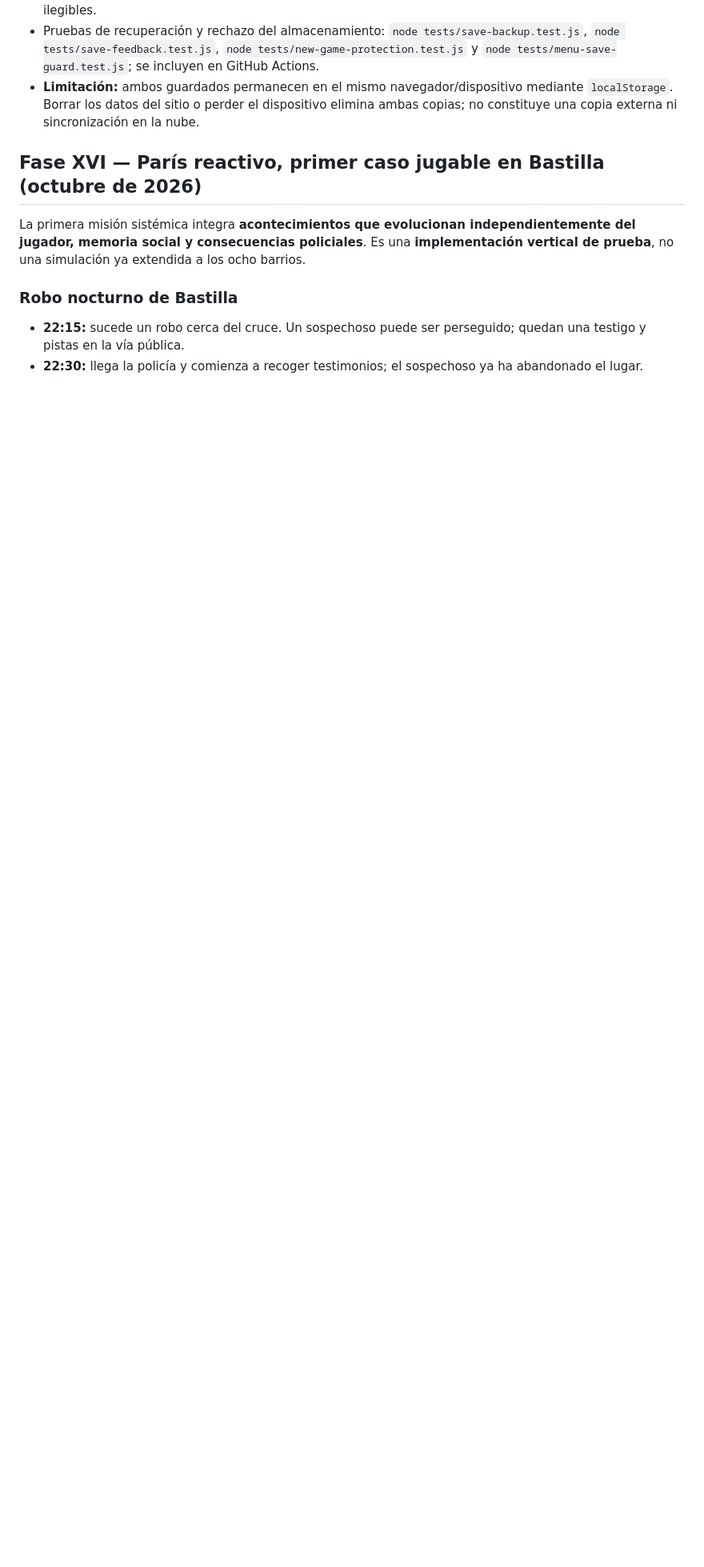
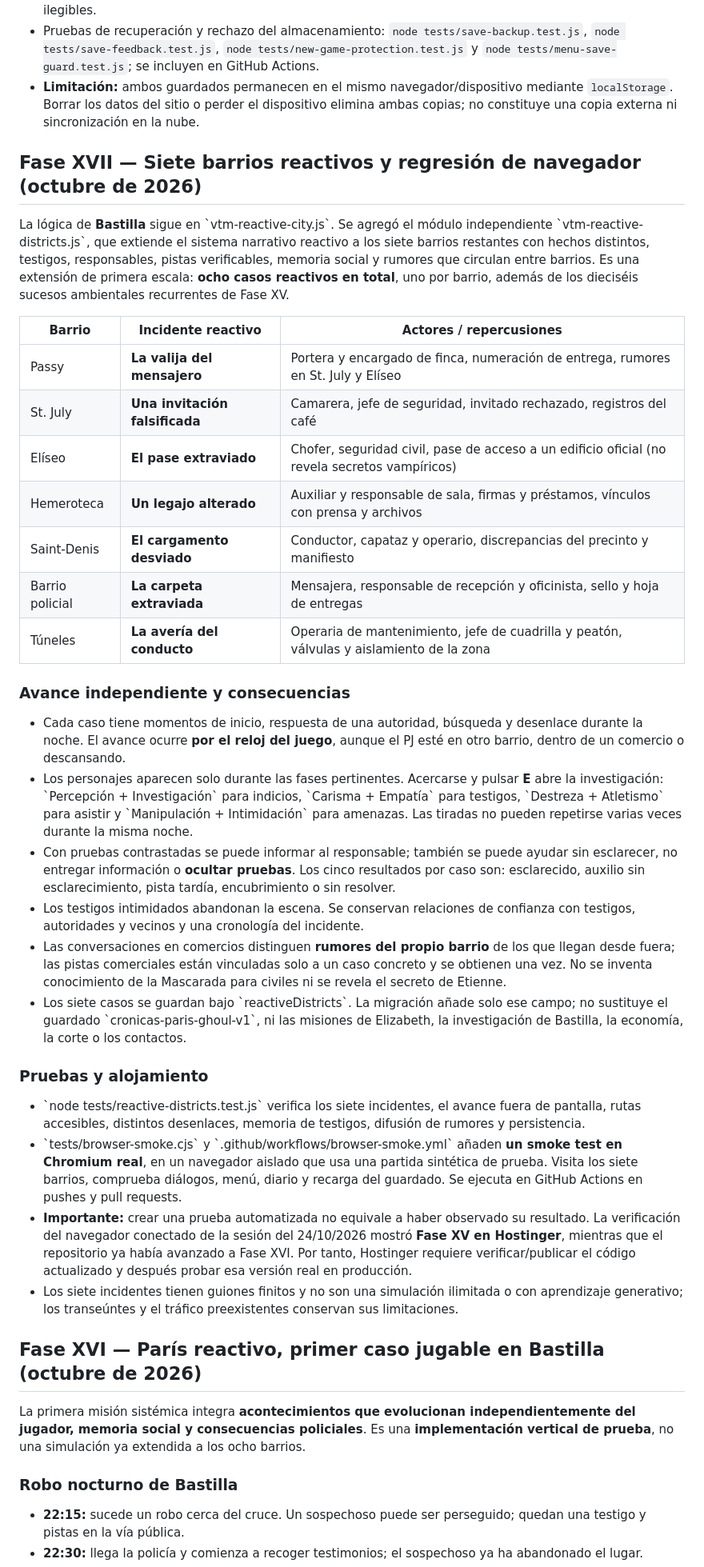
Before and after one commit to gustavothinkinfinite-stack/zombie, a Markdown page: README.md, the part around one of its changes. Shown at 80% size. Rendered like a GitHub page; blank space fills up the shorter version.

Commit message:
docs: Phase XVII seven district reactive incidents and real browser regression workflow

```diff
--- a/README.md
+++ b/README.md
@@ -20,6 +20,36 @@ RPG 2D narrativo de pixel art oscuro, ambientado en **el Principado de París**
 
 
 
+
+## Fase XVII — Siete barrios reactivos y regresión de navegador (octubre de 2026)
+
+La lógica de **Bastilla** sigue en \`vtm-reactive-city.js\`. Se agregó el módulo independiente \`vtm-reactive-districts.js\`, que extiende el sistema narrativo reactivo a los siete barrios restantes con hechos distintos, testigos, responsables, pistas verificables, memoria social y rumores que circulan entre barrios. Es una extensión de primera escala: **ocho casos reactivos en total**, uno por barrio, además de los dieciséis sucesos ambientales recurrentes de Fase XV.
+
+| Barrio | Incidente reactivo | Actores / repercusiones |
+| --- | --- | --- |
+| Passy | **La valija del mensajero** | Portera y encargado de finca, numeración de entrega, rumores en St. July y Elíseo |
+| St. July | **Una invitación falsificada** | Camarera, jefe de seguridad, invitado rechazado, registros del café |
+| Elíseo | **El pase extraviado** | Chofer, seguridad civil, pase de acceso a un edificio oficial (no revela secretos vampíricos) |
+| Hemeroteca | **Un legajo alterado** | Auxiliar y responsable de sala, firmas y préstamos, vínculos con prensa y archivos |
+| Saint-Denis | **El cargamento desviado** | Conductor, capataz y operario, discrepancias del precinto y manifiesto |
+| Barrio policial | **La carpeta extraviada** | Mensajera, responsable de recepción y oficinista, sello y hoja de entregas |
+| Túneles | **La avería del conducto** | Operaria de mantenimiento, jefe de cuadrilla y peatón, válvulas y aislamiento de la zona |
+
+### Avance independiente y consecuencias
+
+- Cada caso tiene momentos de inicio, respuesta de una autoridad, búsqueda y desenlace durante la noche. El avance ocurre **por el reloj del juego**, aunque el PJ esté en otro barrio, dentro de un comercio o descansando.
+- Los personajes aparecen solo durante las fases pertinentes. Acercarse y pulsar **E** abre la investigación: \`Percepción + Investigación\` para indicios, \`Carisma + Empatía\` para testigos, \`Destreza + Atletismo\` para asistir y \`Manipulación + Intimidación\` para amenazas. Las tiradas no pueden repetirse varias veces durante la misma noche.
+- Con pruebas contrastadas se puede informar al responsable; también se puede ayudar sin esclarecer, no entregar información o **ocultar pruebas**. Los cinco resultados por caso son: esclarecido, auxilio sin esclarecimiento, pista tardía, encubrimiento o sin resolver.
+- Los testigos intimidados abandonan la escena. Se conservan relaciones de confianza con testigos, autoridades y vecinos y una cronología del incidente.
+- Las conversaciones en comercios distinguen **rumores del propio barrio** de los que llegan desde fuera; las pistas comerciales están vinculadas solo a un caso concreto y se obtienen una vez. No se inventa conocimiento de la Mascarada para civiles ni se revela el secreto de Etienne.
+- Los siete casos se guardan bajo \`reactiveDistricts\`. La migración añade solo ese campo; no sustituye el guardado \`cronicas-paris-ghoul-v1\`, ni las misiones de Elizabeth, la investigación de Bastilla, la economía, la corte o los contactos.
+
+### Pruebas y alojamiento
+
+- \`node tests/reactive-districts.test.js\` verifica los siete incidentes, el avance fuera de pantalla, rutas accesibles, distintos desenlaces, memoria de testigos, difusión de rumores y persistencia.
+- \`tests/browser-smoke.cjs\` y \`.github/workflows/browser-smoke.yml\` añaden **un smoke test en Chromium real**, en un navegador aislado que usa una partida sintética de prueba. Visita los siete barrios, comprueba diálogos, menú, diario y recarga del guardado. Se ejecuta en GitHub Actions en pushes y pull requests.
+- **Importante:** crear una prueba automatizada no equivale a haber observado su resultado. La verificación del navegador conectado de la sesión del 24/10/2026 mostró **Fase XV en Hostinger**, mientras que el repositorio ya había avanzado a Fase XVI. Por tanto, Hostinger requiere verificar/publicar el código actualizado y después probar esa versión real en producción.
+- Los siete incidentes tienen guiones finitos y no son una simulación ilimitada o con aprendizaje generativo; los transeúntes y el tráfico preexistentes conservan sus limitaciones.
 
 ## Fase XVI — París reactivo, primer caso jugable en Bastilla (octubre de 2026)
 
```
Also changed, not shown: other parts of README.md (+1 -1 lines).
